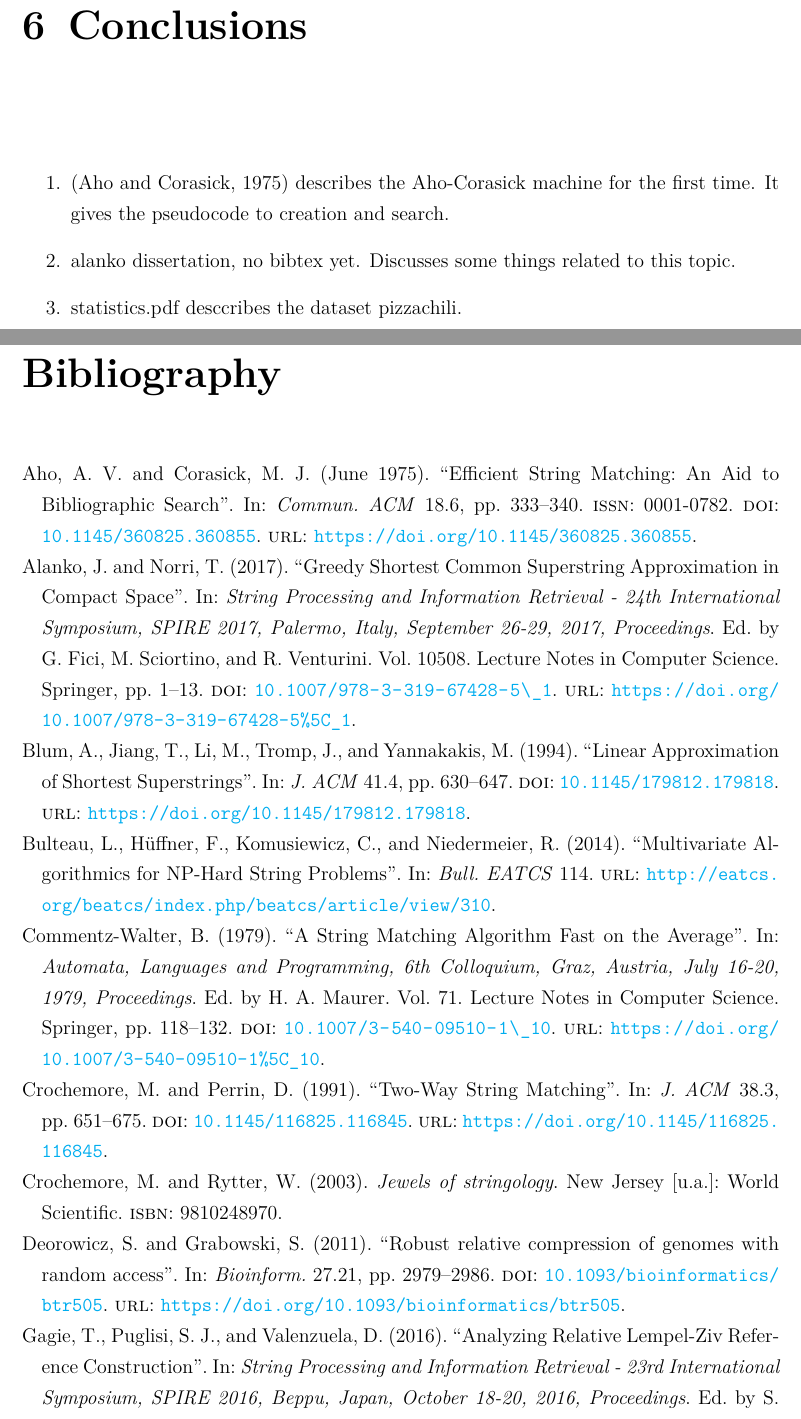
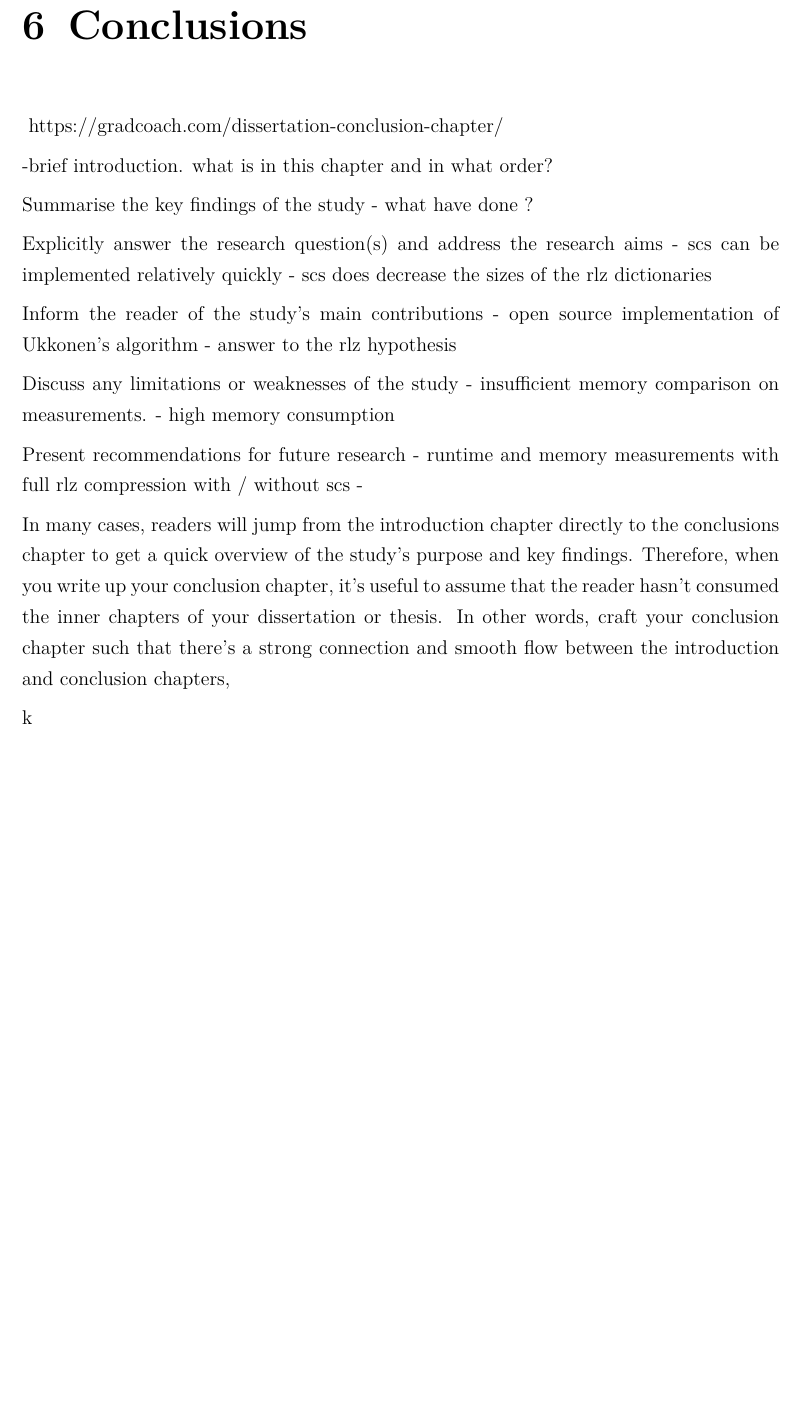
Before and after one commit to apason/thesis, a LaTeX thesis (gradu.tex): two parts of pages 65 and 67 of 70 before the commit and part of page 65 of 65 after it, the two joined at a grey line, cut so that both start at the same text, the shorter picture padded with empty space. Compiled offline with pdfLaTeX.

Commit message:
conclusion started

```diff
--- a/gradu.tex
+++ b/gradu.tex
@@ -3508,36 +3508,33 @@ It would be very significant if the optimal parameters could be predicted before
 
 
 \chapter{Conclusions}~\label{chp-conc}
-
-
-  \begin{enumerate}
-  \item \citep{Aho75} describes the Aho-Corasick machine for the first time. It gives the pseudocode to creation and search.
-  \item alanko dissertation, no bibtex yet. Discusses some things related to this topic.
-  \item statistics.pdf desccribes the dataset pizzachili.
-
-  \end{enumerate}
-
-
-
-
-
-
-
-
-
-
-
-%%%%%%%%%%%%%%%%%%%%%%%%%%%%%%%%%%%%%%%%%%%%%%%%%%%%%%%%%
-\cleardoublepage                          %fixes the position of bibliography in bookmarks
-\phantomsection
-\addcontentsline{toc}{chapter}{\bibname}  % This lines adds the bibliography to the ToC
-\printbibliography
-
-%%%%%%%%%%%%%%%%%%%%%%%%%%%%%%%%%%%%%%%%%%%%%%%%%%%%%%%%%
-\backmatter
-
-%
-% TARVIINKO APPENDICES??
+https://gradcoach.com/dissertation-conclusion-chapter/
+
+-brief introduction. what is in this chapter and in what order?
+
+Summarise the key findings of the study
+- what have done ?
+
+Explicitly answer the research question(s) and address the research aims
+- scs can be implemented relatively quickly
+- scs does decrease the sizes of the rlz dictionaries
+
+
+Inform the reader of the study’s main contributions
+- open source implementation of Ukkonen's algorithm
+- answer to the rlz hypothesis
+
+Discuss any limitations or weaknesses of the study
+- insufficient memory comparison on measurements.
+- high memory consumption
+
+Present recommendations for future research
+- runtime and memory measurements with full rlz compression with / without scs
+-
+
+    In many cases, readers will jump from the introduction chapter directly to the conclusions chapter to get a quick overview of the study’s purpose and key findings. Therefore, when you write up your conclusion chapter, it’s useful to assume that the reader hasn’t consumed the inner chapters of your dissertation or thesis. In other words, craft your conclusion chapter such that there’s a strong connection and smooth flow between the introduction and conclusion chapters,
+
+k
 %
 %
 
```
